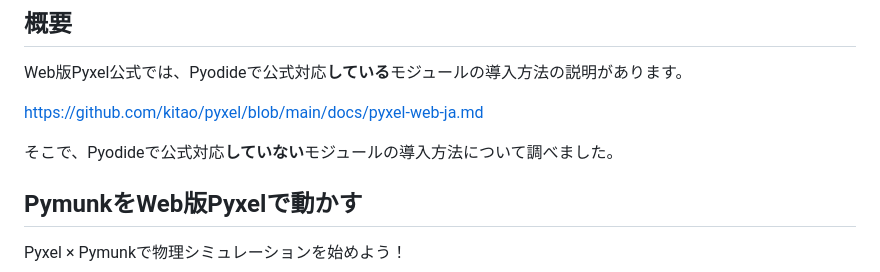
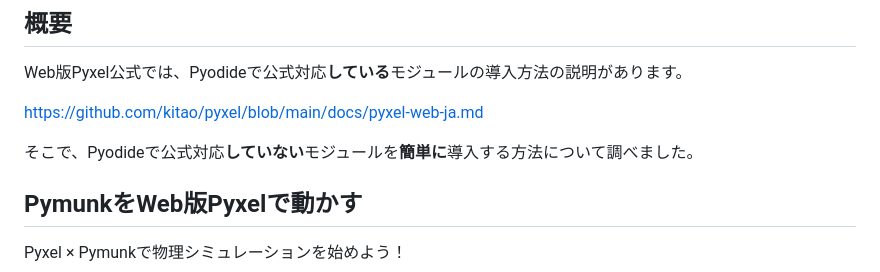
Before and after one commit to gomatama5/Pyxel_Web_Test, a Markdown page: README.md, the part around the change. Rendered like a GitHub page.

```diff
--- a/README.md
+++ b/README.md
@@ -4,7 +4,7 @@ Web版Pyxel公式では、Pyodideで公式対応**している**モジュール
 
 https://github.com/kitao/pyxel/blob/main/docs/pyxel-web-ja.md
 
-そこで、Pyodideで公式対応**していない**モジュールの導入方法について調べました。
+そこで、Pyodideで公式対応**していない**モジュールを**簡単に**導入する方法について調べました。
 
 ## PymunkをWeb版Pyxelで動かす
 Pyxel × Pymunkで物理シミュレーションを始めよう！
```
